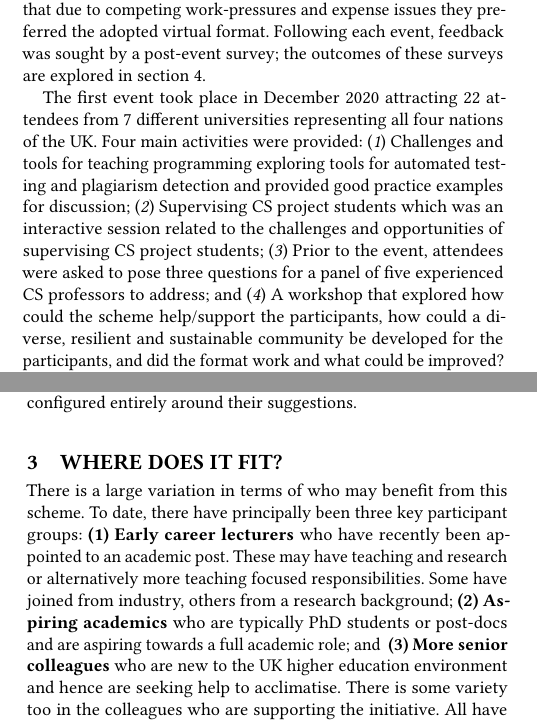
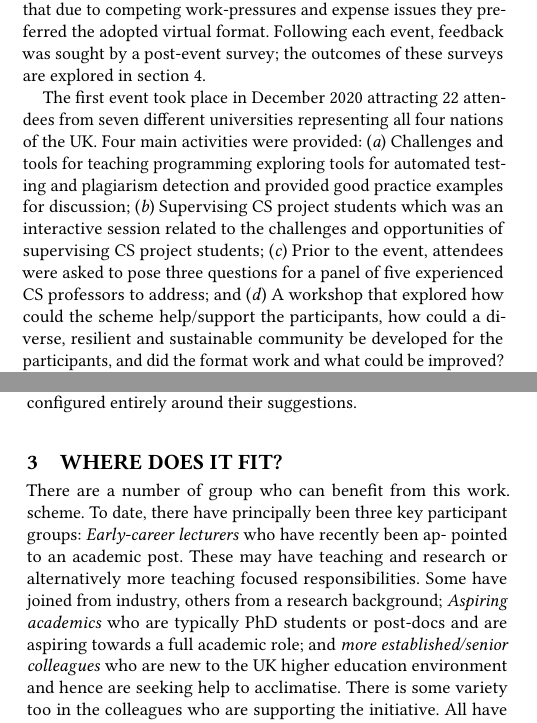
Before and after one commit to tomprickett/CEP22, a LaTeX paper (NewLecturer.tex): two parts of the columns of pages 1 and 2 of 4, joined at a grey line, cut so that both start at the same text. Compiled offline with pdfLaTeX.

Commit message:
Changes to Section 3

```diff
--- a/NewLecturer.tex
+++ b/NewLecturer.tex
@@ -289,15 +289,15 @@ post-event survey; the outcomes of these surveys are explored in
 section~\ref{Sec:DoesItWork}.
 
 The first event took place in December 2020 attracting 22 attendees
-from 7 different universities representing all four nations of the
-UK. Four main activities were provided: ({\emph{1}}) Challenges and
+from seven different universities representing all four nations of the
+UK. Four main activities were provided: ({\emph{a}}) Challenges and
 tools for teaching programming exploring tools for automated testing
 and plagiarism detection and provided good practice examples for
-discussion; ({\emph{2}}) Supervising CS project students which was an
+discussion; ({\emph{b}}) Supervising CS project students which was an
 interactive session related to the challenges and opportunities of
-supervising CS project students; ({\emph{3}}) Prior to the event,
+supervising CS project students; ({\emph{c}}) Prior to the event,
 attendees were asked to pose three questions for a panel of five
-experienced CS professors to address; and ({\emph{4}}) A workshop that
+experienced CS professors to address; and ({\emph{d}}) A workshop that
 explored how could the scheme help/support the participants, how could
 a diverse, resilient and sustainable community be developed for the
 participants, and did the format work and what could be improved?
@@ -442,15 +442,16 @@ been configured entirely around their suggestions.
 \section{Where does it fit?}
 %%A short description of your teaching context. You may, for instance, include a description of intake, class size, curriculum sequence; anything that's necessary for others to understand your situation. How do things work at your institution?
 
-There is a large variation in terms of who may benefit from this
+There are a number of group who can benefit from this work.
 scheme. To date, there have principally been three key participant
-groups: \textbf{(1) Early career lecturers} who have recently been ap-
+groups: {\emph{Early-career lecturers}} who have recently been ap-
 pointed to an academic post. These may have teaching and research or
 alternatively more teaching focused responsibilities. Some have joined
-from industry, others from a research background; \textbf{(2) Aspiring
-academics }who are typically PhD students or post-docs and are
-aspiring towards a full academic role; and \textbf{ (3) More senior
-colleagues} who are new to the UK higher education environment and
-hence are seeking help to acclimatise. There is some variety too in
-the colleagues who are supporting the initiative. All have had a
-degree of seniority either via their presence in the computing
+from industry, others from a research background; {\emph{Aspiring
+academics}} who are typically PhD students or post-docs and are
+aspiring towards a full academic role; and {\emph{more
+established/senior colleagues}} who are new to the UK higher education
+environment and hence are seeking help to acclimatise. There is some
+variety too in the colleagues who are supporting the initiative. All
+have had a degree of seniority either via their presence in the
+computing education community or the responsibilities they adopt
```
Also changed, not shown: NewLecturer.tex (43 more changed lines).
